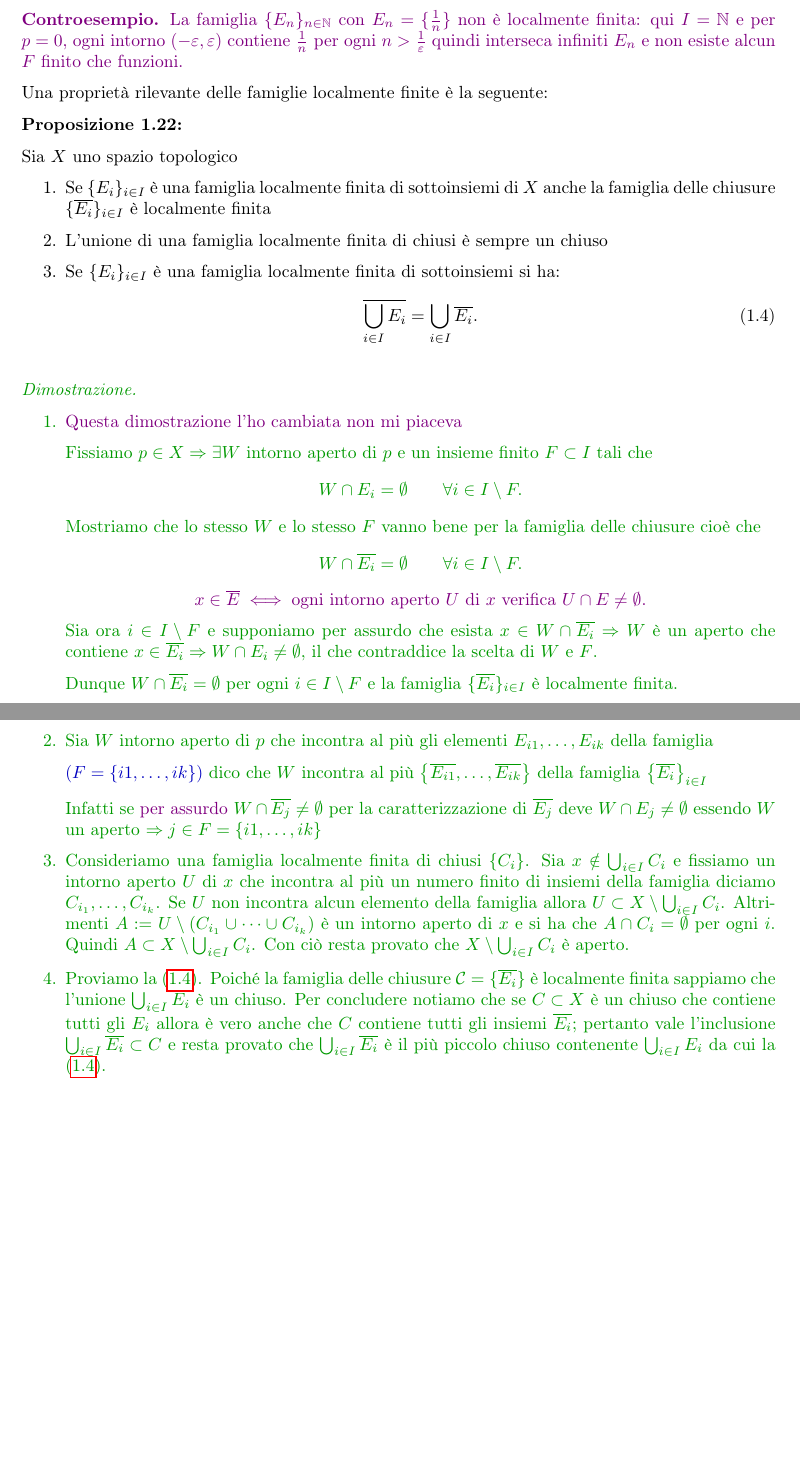
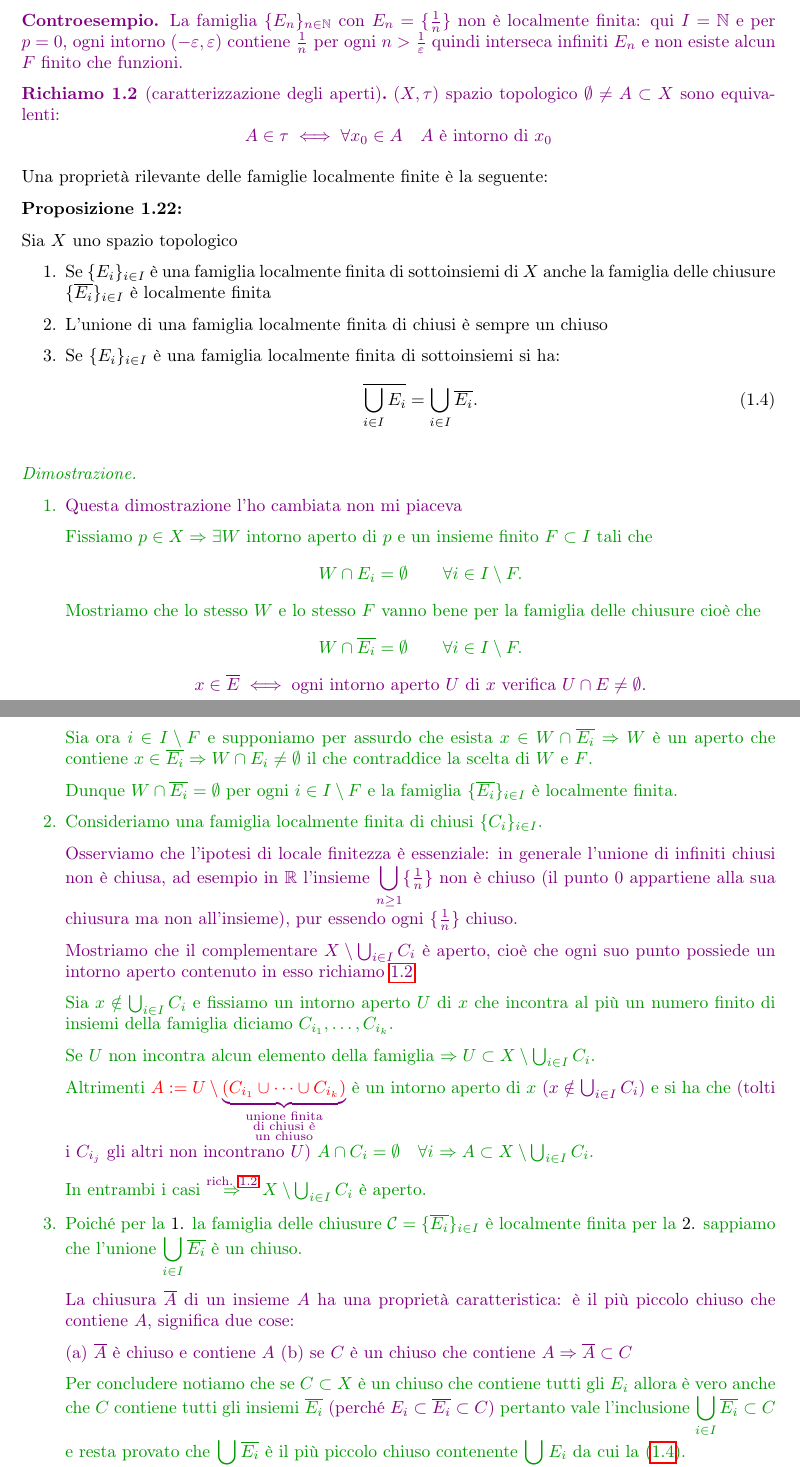
Before and after one commit to Nutontrante/Introduzione-alle-varieta-differenziabili, a LaTeX document (main.tex, which reads Varieta differenziabili.tex): two parts of pages 52 and 53 of 59, joined at a grey line, cut so that both start at the same text, the shorter picture padded with empty space. Compiled offline with pdfLaTeX.

Commit message:
Aggiunta una nuova definizione e chiarimenti sulla caratterizzazione degli aperti. Aggiornato il file PDF.

```diff
--- a/Varieta differenziabili.tex
+++ b/Varieta differenziabili.tex
@@ -2324,6 +2324,11 @@
         $I = \mathbb{N}$ e per $p = 0$, ogni intorno $(-\varepsilon, \varepsilon)$ contiene $\tfrac{1}{n}$ per ogni
         $n > \tfrac{1}{\varepsilon}$ quindi interseca infiniti $E_n$ e non esiste alcun $F$ finito che funzioni.}
 
+        \begin{richiamo}[caratterizzazione degli aperti]
+        \label{rich:car_aperti}
+        $(X, \tau)$ spazio topologico $\emptyset \neq A \subset X$ sono equivalenti:
+        \[ A \in \tau \iff \forall x_0 \in A \quad A \text{ è intorno di } x_0 \]
+        \end{richiamo}
         Una proprietà rilevante delle famiglie localmente finite è la seguente:
 
         \begin{proposizione}
@@ -2361,21 +2366,42 @@
             \color{violet} x \in \overline{E} \iff \text{ogni intorno aperto } U \text{ di } x \text{ verifica } U \cap E \neq \emptyset.
             \]
             Sia ora $i \in I \setminus F$ e supponiamo per assurdo che esista $x \in W \cap \overline{E_i}$
-            $\Rightarrow W$ è un aperto che contiene $x \in \overline{E_i} \Rightarrow W \cap E_i \neq \emptyset$, il che contraddice la scelta di $W$ e $F$.
+            $\Rightarrow W$ è un aperto che contiene $x \in \overline{E_i} \Rightarrow W \cap E_i \neq \emptyset$ il che contraddice la scelta di $W$ e $F$.
 
             Dunque $W \cap \overline{E_i} = \emptyset$ per ogni $i \in I \setminus F$
             e la famiglia $\{\overline{E_i}\}_{i \in I}$ è localmente finita.
-
-            \item Sia $W$ intorno aperto di $p$ che incontra al più gli elementi $E_{i1}, \dots, E_{ik}$ della famiglia
-
-            \textcolor{blu}{($F=\left\{i1, \dots, ik\right\}$)} dico che $W$ incontra al più $\left\{ \overline{E_{i1}}, \dots , \overline{E_{ik}} \right\}$
-            della famiglia $\left\{\overline{E_i}\right\}_{i \in I}$
-
-            Infatti se \textcolor{violet}{per assurdo} $W \cap \overline{E_j} \neq \emptyset$ per la caratterizzazione di $\overline{E_j}$
-            deve $W \cap E_j \neq \emptyset$ essendo $W$ un aperto $\Rightarrow j \in F = \left\{i1, \dots, ik\right\}$
-            \item Consideriamo una famiglia localmente finita di chiusi $\{C_i\}$.
+            \item Consideriamo una famiglia localmente finita di chiusi $\{C_i\}_{i \in I}$.
+
+            \textcolor{violet}{Osserviamo che l'ipotesi di locale finitezza è essenziale: in generale l'unione di
+            infiniti chiusi non è chiusa, ad esempio in $\mathbb{R}$ l'insieme
+            $\displaystyle \bigcup_{n \geq 1} \{\tfrac{1}{n}\}$ non è chiuso (il punto $0$ appartiene alla sua chiusura ma non
+            all'insieme), pur essendo ogni $\{\tfrac{1}{n}\}$ chiuso.}
+
+            \textcolor{violet}{Mostriamo che il complementare $X \setminus \bigcup_{i \in I} C_i$ è aperto, cioè che ogni suo punto
+            possiede un intorno aperto contenuto in esso richiamo \ref{rich:car_aperti}.}
+
             Sia $x \notin \bigcup_{i \in I} C_i$ e fissiamo un intorno aperto $U$ di $x$ che incontra al più un numero
-            finito di insiemi della famiglia diciamo $C_{i_1}, \dots, C_{i_k}$. Se $U$ non incontra alcun elemento della famiglia allora $U \subset X \setminus \bigcup_{i \in I} C_i$. Altrimenti $A := U \setminus (C_{i_1} \cup \dots \cup C_{i_k})$ è un intorno aperto di $x$ e si ha che $A \cap C_i = \emptyset$ per ogni $i$. Quindi $A \subset X \setminus \bigcup_{i \in I} C_i$. Con ciò resta provato che $X \setminus \bigcup_{i \in I} C_i$ è aperto.
-            \item Proviamo la \eqref{eq:chiusura_unione_localmente_finita}. Poiché la famiglia delle chiusure $\mathcal{C} = \{\overline{E_i}\}$ è localmente finita sappiamo che l'unione $\bigcup_{i \in I} \overline{E_i}$ è un chiuso. Per concludere notiamo che se $C \subset X$ è un chiuso che contiene tutti gli $E_i$ allora è vero anche che $C$ contiene tutti gli insiemi $\overline{E_i}$; pertanto vale l'inclusione $\bigcup_{i \in I} \overline{E_i} \subset C$ e resta provato che $\bigcup_{i \in I} \overline{E_i}$ è il più piccolo chiuso contenente $\bigcup_{i \in I} E_i$ da cui la \eqref{eq:chiusura_unione_localmente_finita}.
+            finito di insiemi della famiglia diciamo $C_{i_1}, \dots, C_{i_k}$.
+
+            Se $U$ non incontra alcun elemento della famiglia $\Rightarrow U \subset X \setminus \bigcup_{i \in I} C_i$.
+
+            Altrimenti \textcolor{red}{$A := U \setminus \textcolor{violet}{\underbrace{\textcolor{red}{(C_{i_1} \cup \dots \cup C_{i_k})}}_{\substack{\text{unione finita} \\ \text{di chiusi è} \\ \text{un chiuso}}}}$} è un intorno aperto di $x$
+            \textcolor{violet}{$(x \notin \bigcup_{i \in I} C_i)$} e si ha che
+            \textcolor{violet}{(tolti i $C_{i_j}$ gli altri non incontrano $U$)} $A \cap C_i = \emptyset \quad \forall i$
+            $\Rightarrow A \subset X \setminus \bigcup_{i \in I} C_i$.
+
+            In entrambi i casi $\overset{\text{\textcolor{violet}{rich. \ref{rich:car_aperti}}}}{\Rightarrow} X \setminus \bigcup_{i \in I} C_i$ è aperto.
+            \item Poiché per la \textcolor{black}{1.} la famiglia delle chiusure $\mathcal{C} = \{\overline{E_i}\}_{i \in I}$ è localmente finita
+            per la \textcolor{black}{2.} sappiamo che l'unione $\displaystyle \bigcup_{i \in I} \overline{E_i}$ è un chiuso.
+
+            \textcolor{violet}{La chiusura $\overline{A}$ di un insieme $A$ ha una proprietà caratteristica: è il più piccolo chiuso che contiene $A$, significa due cose:}
+
+            \textcolor{violet}{(a) $\overline{A}$ è chiuso e contiene $A$ (b) se $C$ è un chiuso che contiene $A \Rightarrow \overline{A} \subset C$}
+
+            Per concludere notiamo che se $C \subset X$ è un chiuso che contiene tutti gli $E_i$ allora è vero anche che $C$ contiene tutti gli insiemi $\overline{E_i}$
+            \textcolor{violet}{(perché $E_i \subset \overline{E_i} \subset C$)} pertanto
+            vale l'inclusione $\displaystyle \bigcup_{i \in I} \overline{E_i} \subset C$ e resta provato che $\displaystyle \bigcup_{i \in I} \overline{E_i}$
+            è il più piccolo
+            chiuso contenente $\displaystyle \bigcup_{i \in I} E_i$ da cui la \eqref{eq:chiusura_unione_localmente_finita}.
         \end{enumerate}
         \end{proof}
```
Also changed, not shown: main.pdf, Varieta differenziabili.tex (5 more changed lines).
